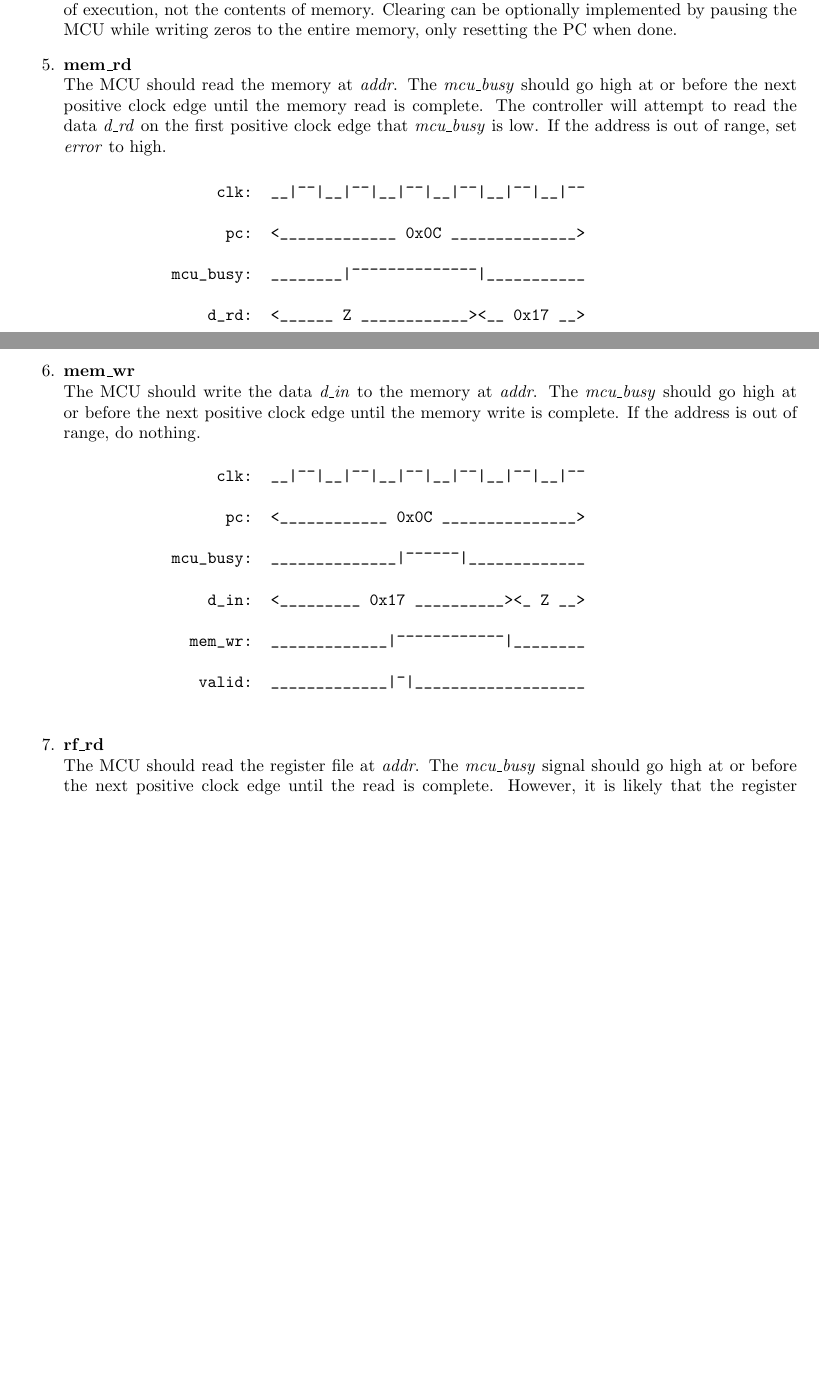
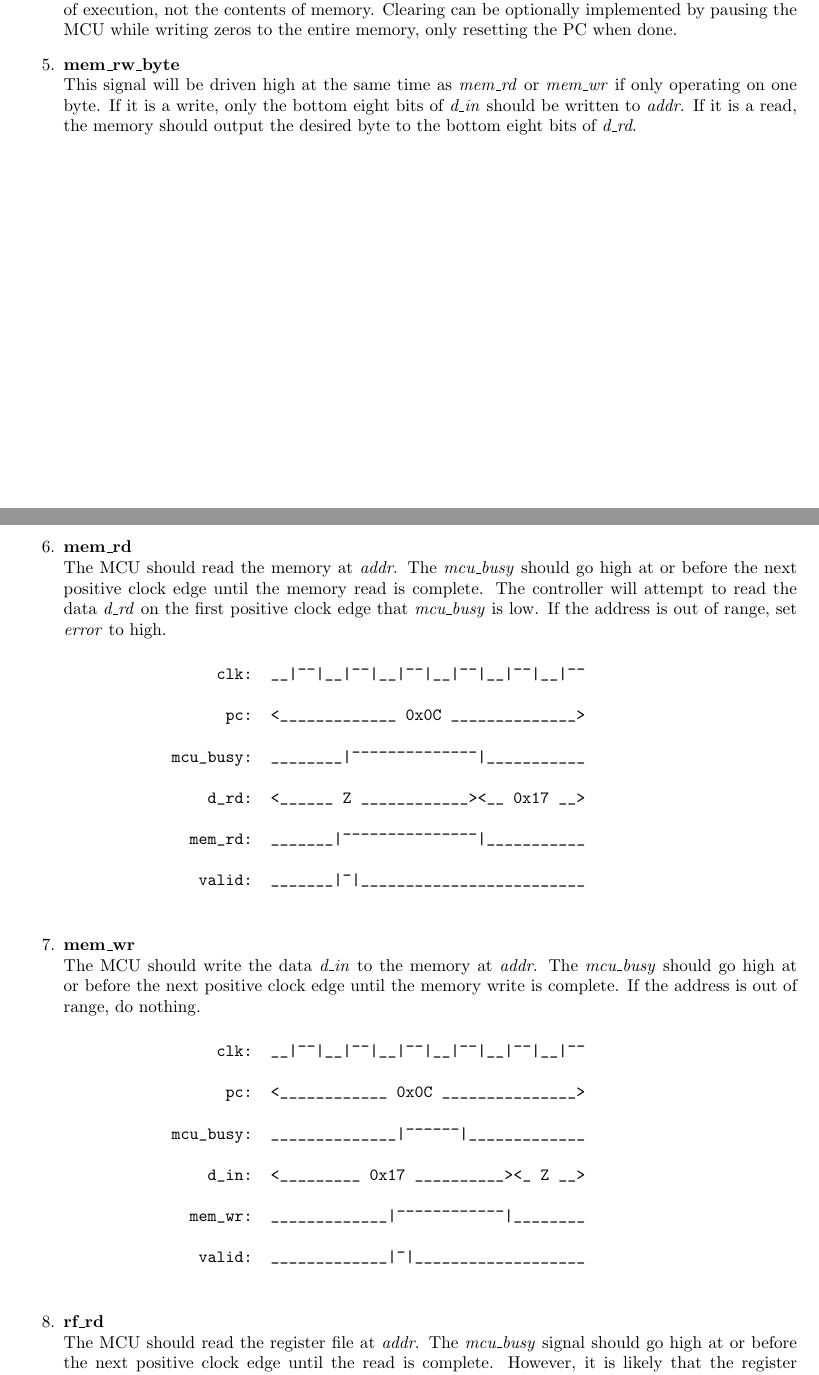
Before and after one commit to trmckay/riscv-uart-debugger, a LaTeX document (doc/protocol.tex): two parts of pages 2 and 3 of 4, joined at a grey line, cut so that both start at the same text, the shorter picture padded with empty space. Compiled offline with pdfLaTeX.

Commit message:
update doc for new byte signals

```diff
--- a/doc/protocol.tex
+++ b/doc/protocol.tex
@@ -94,6 +94,13 @@ same time, it may be helpful to set \emph{error} and perhaps even do some error
     execution, not the contents of memory. Clearing can be optionally implemented by
     pausing the MCU while writing zeros to the entire memory, only resetting the PC when done.
 
+    \item\textbf{mem\_rw\_byte}\\
+    This signal will be driven high at the same time as \emph{mem\_rd} or \emph{mem\_wr} if only
+    operating on one byte. If it is a write, only the bottom eight bits of \emph{d\_in} should be
+    written to \emph{addr}. If it is a read, the memory should output the desired byte to the
+    bottom eight bits of \emph{d\_rd}.
+
+    \newpage
     \item\textbf{mem\_rd}\\
     The MCU should read the memory at \emph{addr}. The \emph{mcu\_busy} should go
      high at or before the next positive clock edge until the memory read is complete. The
@@ -179,7 +185,6 @@ same time, it may be helpful to set \emph{error} and perhaps even do some error
 
 \end{enumerate}
 
-\newpage
 \section{Implementation suggestions}
 There is no right or wrong way to implement this protocol, as long as the MCU responds correctly.
 However, there are some ways to make this easier.
```
Also changed, not shown: doc/protocol.tex (1 more changed lines).
